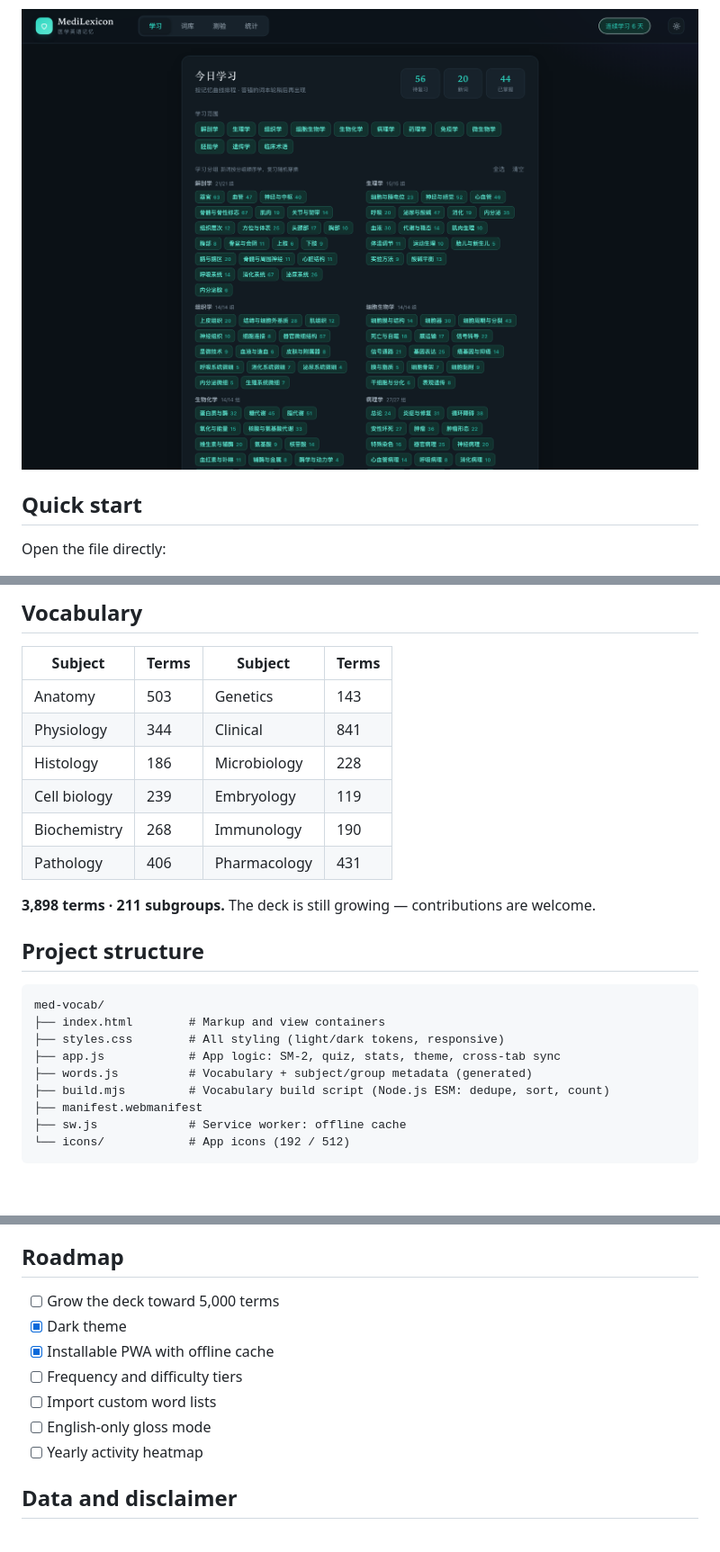
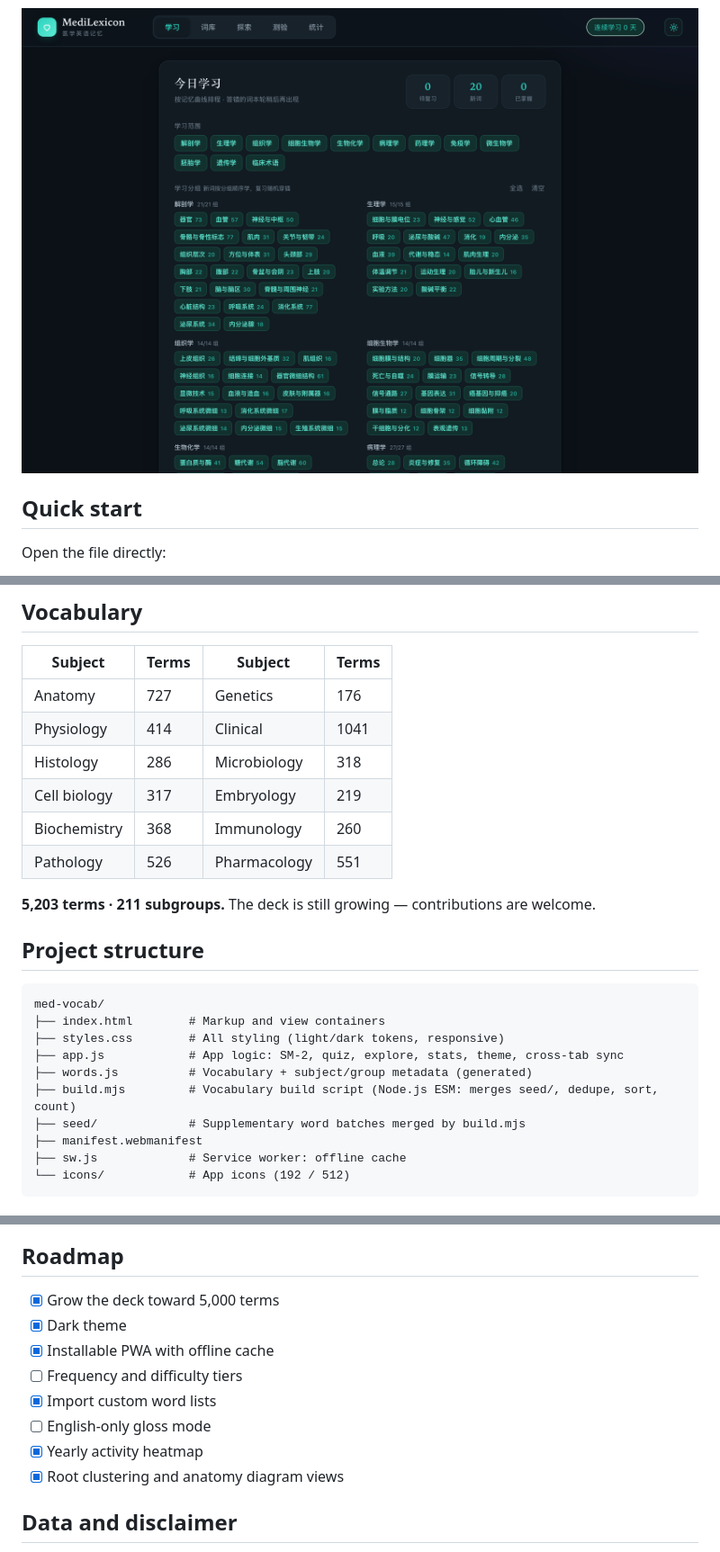
Before and after one commit to Erdd-chen/Medlexicon, a Markdown page: README.md, 3 parts joined by grey strips. Shown at 90% size. Drawn GitHub-style; pictures changed too: docs/dark.png; blank space fills up the shorter version.

```diff
--- a/README.md
+++ b/README.md
@@ -91,14 +98,14 @@ No install, no build step, no dependencies.
 
 | Subject | Terms | Subject | Terms |
 |---------|-------|---------|-------|
-| Anatomy | 503 | Genetics | 143 |
-| Physiology | 344 | Clinical | 841 |
-| Histology | 186 | Microbiology | 228 |
-| Cell biology | 239 | Embryology | 119 |
-| Biochemistry | 268 | Immunology | 190 |
-| Pathology | 406 | Pharmacology | 431 |
+| Anatomy | 727 | Genetics | 176 |
+| Physiology | 414 | Clinical | 1041 |
+| Histology | 286 | Microbiology | 318 |
+| Cell biology | 317 | Embryology | 219 |
+| Biochemistry | 368 | Immunology | 260 |
+| Pathology | 526 | Pharmacology | 551 |
 
-**3,898 terms · 211 subgroups.** The deck is still growing — contributions are welcome.
+**5,203 terms · 211 subgroups.** The deck is still growing — contributions are welcome.
 
 ## Project structure
 
@@ -106,9 +113,10 @@ No install, no build step, no dependencies.
 med-vocab/
 ├── index.html        # Markup and view containers
 ├── styles.css        # All styling (light/dark tokens, responsive)
-├── app.js            # App logic: SM-2, quiz, stats, theme, cross-tab sync
+├── app.js            # App logic: SM-2, quiz, explore, stats, theme, cross-tab sync
 ├── words.js          # Vocabulary + subject/group metadata (generated)
-├── build.mjs         # Vocabulary build script (Node.js ESM: dedupe, sort, count)
+├── build.mjs         # Vocabulary build script (Node.js ESM: merges seed/, dedupe, sort, count)
+├── seed/             # Supplementary word batches merged by build.mjs
 ├── manifest.webmanifest
 ├── sw.js             # Service worker: offline cache
 └── icons/            # App icons (192 / 512)
@@ -140,13 +148,14 @@ Plain HTML5, CSS3 and ES5-era JavaScript. No framework, no bundler, no runtime d
 
 ## Roadmap
 
-- [ ] Grow the deck toward 5,000 terms
+- [x] Grow the deck toward 5,000 terms
 - [x] Dark theme
 - [x] Installable PWA with offline cache
 - [ ] Frequency and difficulty tiers
-- [ ] Import custom word lists
+- [x] Import custom word lists
 - [ ] English-only gloss mode
-- [ ] Yearly activity heatmap
+- [x] Yearly activity heatmap
+- [x] Root clustering and anatomy diagram views
 
 ## Data and disclaimer
 
```
Also changed, not shown: other parts of README.md (+13 -6 lines), README.zh-CN.md (+28 -18 lines), docs/explore-map.png (added), docs/explore-roots.png (added), docs/home.png, docs/library.png, docs/stats.png, 9 other files.
